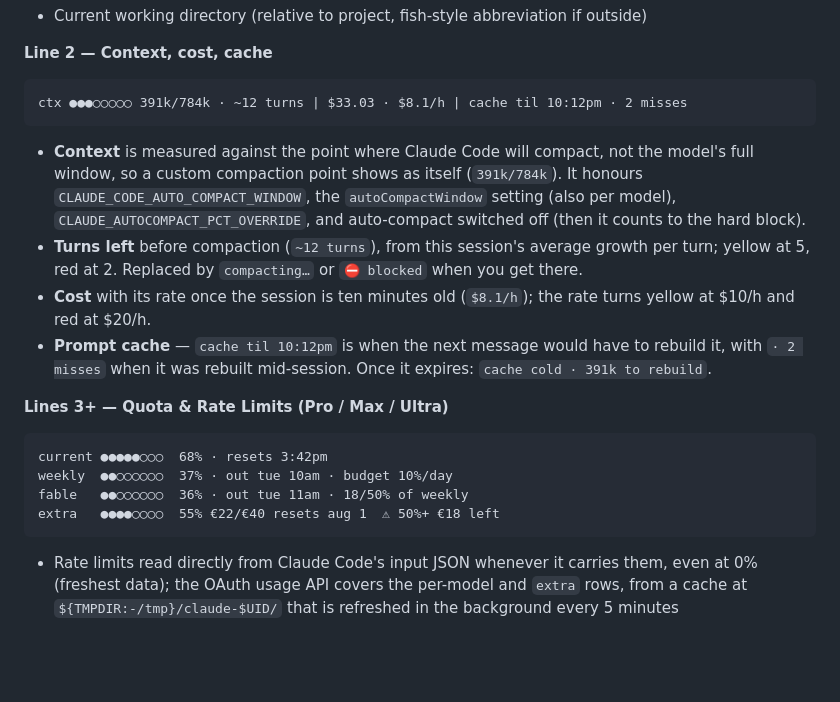
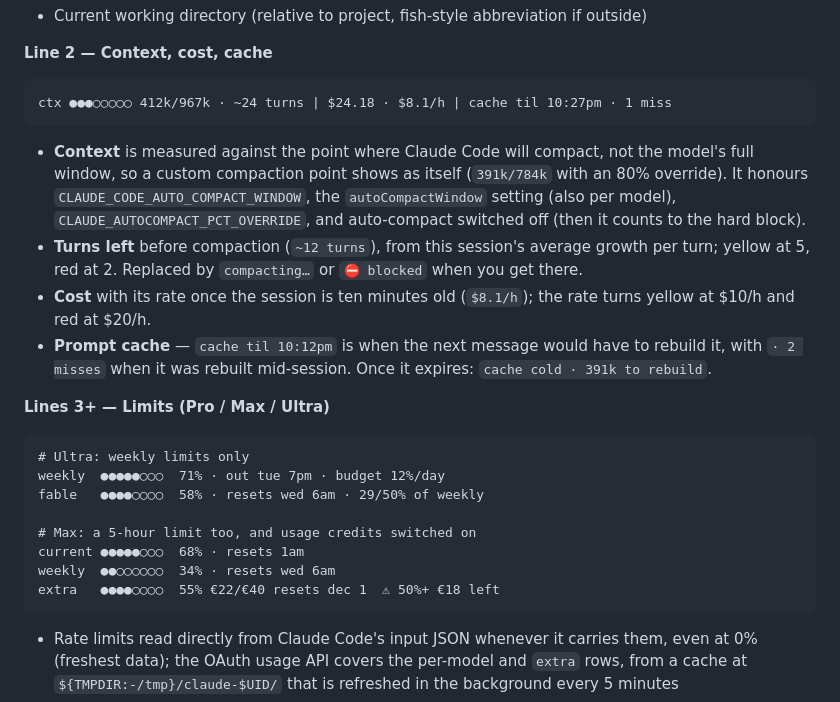
Before and after one commit to AbdallahAHO/ccline, a Markdown page: README.md, the part around one of its changes. Drawn GitHub-style; blank space fills up the shorter version.

````diff
--- a/README.md
+++ b/README.md
@@ -35,19 +41,23 @@ O4.7 1M ◉ xhigh 🛡 plan | 📂 really-app (main*) 📝+147 -38 | @code-revie
 
 **Line 2 — Context, cost, cache**
 ```
-ctx ●●●○○○○○ 391k/784k · ~12 turns | $33.03 · $8.1/h | cache til 10:12pm · 2 misses
+ctx ●●●○○○○○ 412k/967k · ~24 turns | $24.18 · $8.1/h | cache til 10:27pm · 1 miss
 ```
-- **Context** is measured against the point where Claude Code will compact, not the model's full window, so a custom compaction point shows as itself (`391k/784k`). It honours `CLAUDE_CODE_AUTO_COMPACT_WINDOW`, the `autoCompactWindow` setting (also per model), `CLAUDE_AUTOCOMPACT_PCT_OVERRIDE`, and auto-compact switched off (then it counts to the hard block).
+- **Context** is measured against the point where Claude Code will compact, not the model's full window, so a custom compaction point shows as itself (`391k/784k` with an 80% override). It honours `CLAUDE_CODE_AUTO_COMPACT_WINDOW`, the `autoCompactWindow` setting (also per model), `CLAUDE_AUTOCOMPACT_PCT_OVERRIDE`, and auto-compact switched off (then it counts to the hard block).
 - **Turns left** before compaction (`~12 turns`), from this session's average growth per turn; yellow at 5, red at 2. Replaced by `compacting…` or `⛔ blocked` when you get there.
 - **Cost** with its rate once the session is ten minutes old (`$8.1/h`); the rate turns yellow at $10/h and red at $20/h.
 - **Prompt cache** — `cache til 10:12pm` is when the next message would have to rebuild it, with `· 2 misses` when it was rebuilt mid-session. Once it expires: `cache cold · 391k to rebuild`.
 
-**Lines 3+ — Quota & Rate Limits (Pro / Max / Ultra)**
+**Lines 3+ — Limits (Pro / Max / Ultra)**
 ```
-current ●●●●●○○○  68% · resets 3:42pm
-weekly  ●●○○○○○○  37% · out tue 10am · budget 10%/day
-fable   ●●○○○○○○  36% · out tue 11am · 18/50% of weekly
-extra   ●●●●○○○○  55% €22/€40 resets aug 1  ⚠ 50%+ €18 left
+# Ultra: weekly limits only
+weekly  ●●●●●○○○  71% · out tue 7pm · budget 12%/day
+fable   ●●●●○○○○  58% · resets wed 6am · 29/50% of weekly
+
+# Max: a 5-hour limit too, and usage credits switched on
+current ●●●●●○○○  68% · resets 1am
+weekly  ●●○○○○○○  34% · resets wed 6am
+extra   ●●●●○○○○  55% €22/€40 resets dec 1  ⚠ 50%+ €18 left
 ```
 - Rate limits read directly from Claude Code's input JSON whenever it carries them, even at 0% (freshest data); the OAuth usage API covers the per-model and `extra` rows, from a cache at `${TMPDIR:-/tmp}/claude-$UID/` that is refreshed in the background every 5 minutes
 - The `current` row is dropped on plans without a 5-hour limit (the server's rows carry no session meter, as on Ultra); `· burning fast` when it is at 90% with over a quarter of the window to go
````
Also changed, not shown: other parts of README.md (+13 -7 lines), .github/demo.png.
